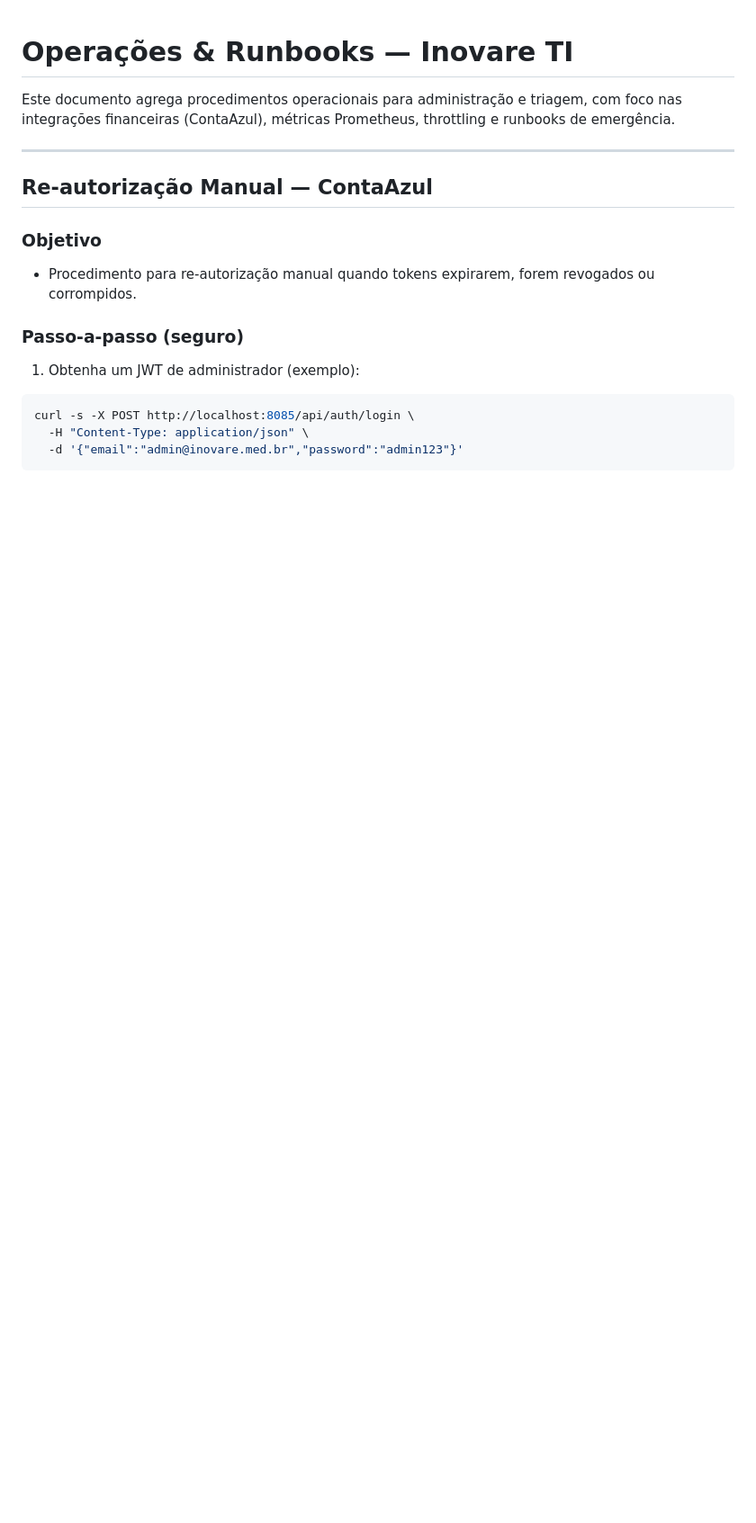
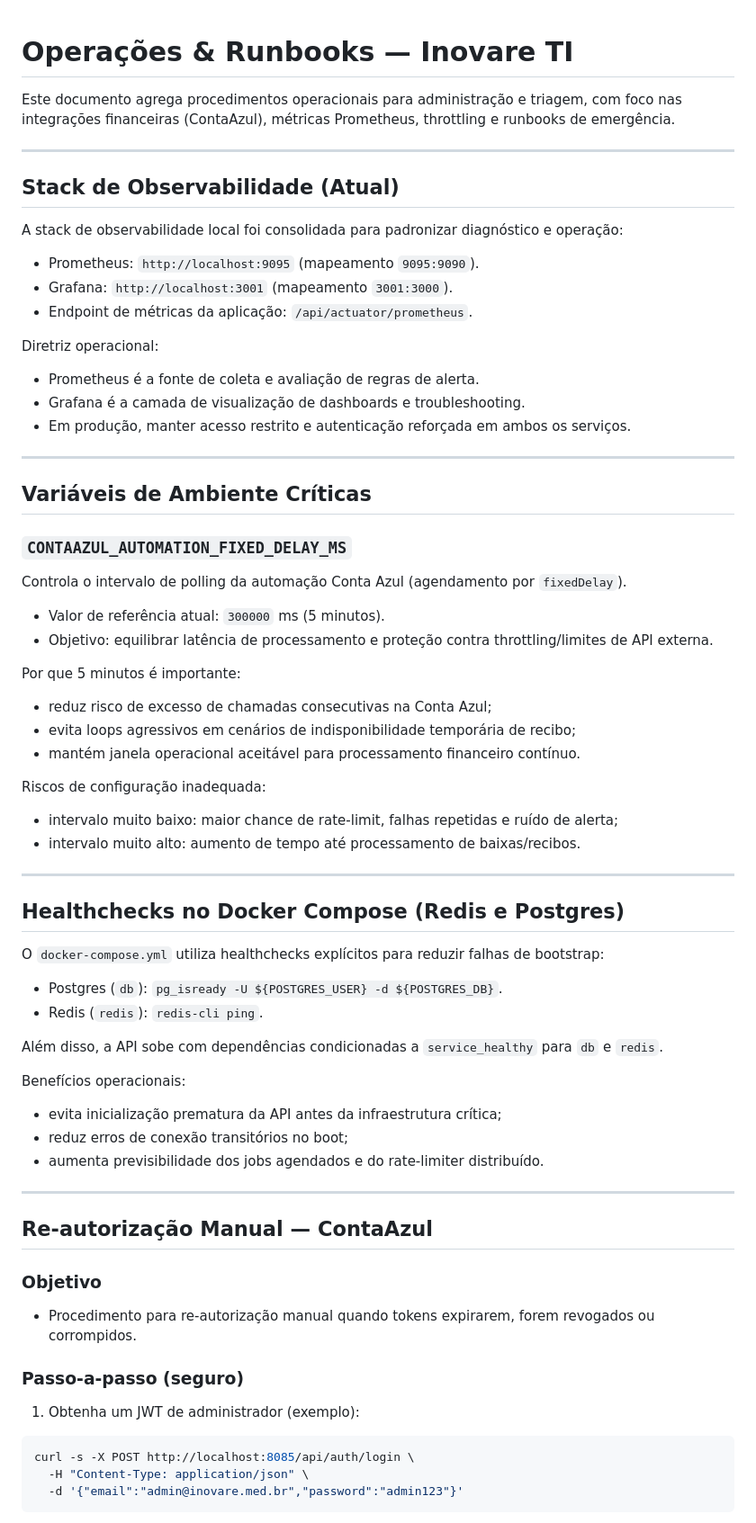
Before and after one commit to VictorGHss/Inovare-TI, a Markdown page: docs/OPERATIONS.md, the part around the change. Shown at 90% size. Drawn GitHub-style; blank space fills up the shorter version.

```diff
--- a/docs/OPERATIONS.md
+++ b/docs/OPERATIONS.md
@@ -1,6 +1,61 @@
 # Operações & Runbooks — Inovare TI
 
 Este documento agrega procedimentos operacionais para administração e triagem, com foco nas integrações financeiras (ContaAzul), métricas Prometheus, throttling e runbooks de emergência.
+
+---
+
+## Stack de Observabilidade (Atual)
+
+A stack de observabilidade local foi consolidada para padronizar diagnóstico e operação:
+
+- Prometheus: `http://localhost:9095` (mapeamento `9095:9090`).
+- Grafana: `http://localhost:3001` (mapeamento `3001:3000`).
+- Endpoint de métricas da aplicação: `/api/actuator/prometheus`.
+
+Diretriz operacional:
+
+- Prometheus é a fonte de coleta e avaliação de regras de alerta.
+- Grafana é a camada de visualização de dashboards e troubleshooting.
+- Em produção, manter acesso restrito e autenticação reforçada em ambos os serviços.
+
+---
+
+## Variáveis de Ambiente Críticas
+
+### `CONTAAZUL_AUTOMATION_FIXED_DELAY_MS`
+
+Controla o intervalo de polling da automação Conta Azul (agendamento por `fixedDelay`).
+
+- Valor de referência atual: `300000` ms (5 minutos).
+- Objetivo: equilibrar latência de processamento e proteção contra throttling/limites de API externa.
+
+Por que 5 minutos é importante:
+
+- reduz risco de excesso de chamadas consecutivas na Conta Azul;
+- evita loops agressivos em cenários de indisponibilidade temporária de recibo;
+- mantém janela operacional aceitável para processamento financeiro contínuo.
+
+Riscos de configuração inadequada:
+
+- intervalo muito baixo: maior chance de rate-limit, falhas repetidas e ruído de alerta;
+- intervalo muito alto: aumento de tempo até processamento de baixas/recibos.
+
+---
+
+## Healthchecks no Docker Compose (Redis e Postgres)
+
+O `docker-compose.yml` utiliza healthchecks explícitos para reduzir falhas de bootstrap:
+
+- Postgres (`db`): `pg_isready -U ${POSTGRES_USER} -d ${POSTGRES_DB}`.
+- Redis (`redis`): `redis-cli ping`.
+
+Além disso, a API sobe com dependências condicionadas a `service_healthy` para `db` e `redis`.
+
+Benefícios operacionais:
+
+- evita inicialização prematura da API antes da infraestrutura crítica;
+- reduz erros de conexão transitórios no boot;
+- aumenta previsibilidade dos jobs agendados e do rate-limiter distribuído.
 
 ---
 
```
Also changed, not shown: docs/ARCHITECTURE.md (+52 -1 lines).
